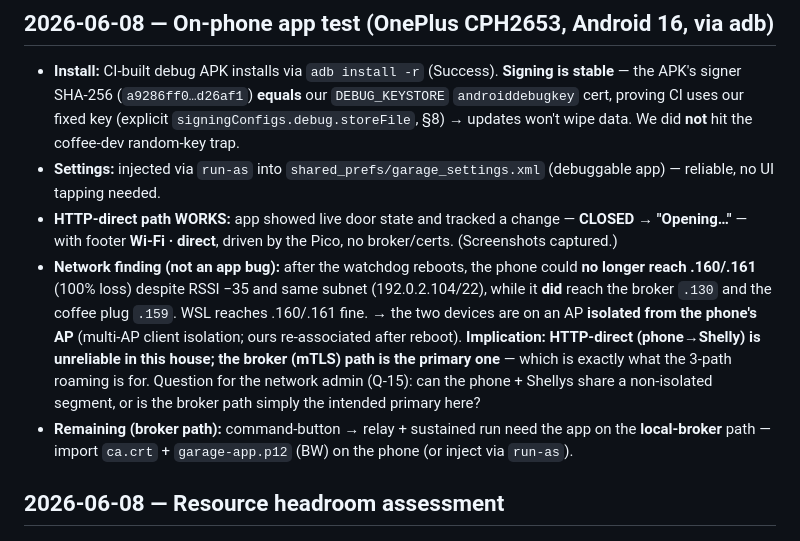
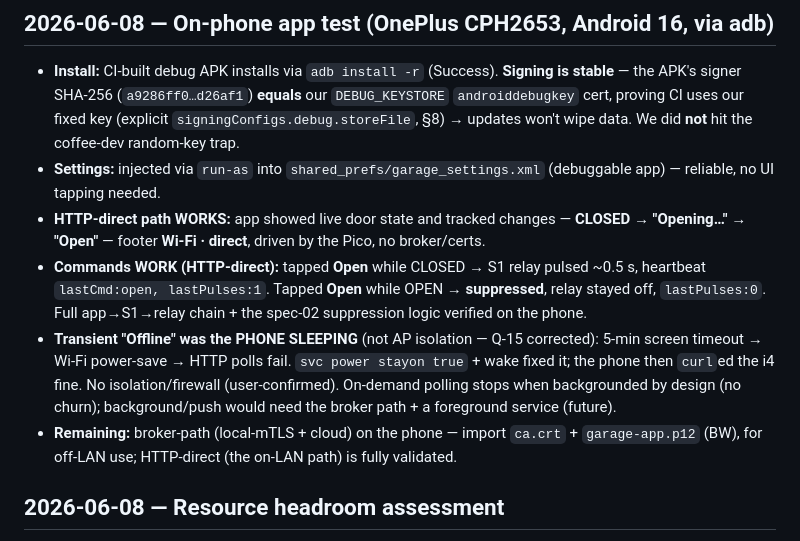
Before and after one commit to Laffs2k5/shelly-ecostar-garage-opener, a Markdown page: docs/testing/HW-VALIDATION.md, the part around the change. Rendered like a GitHub page.

Commit message:
test+docs: on-phone HTTP-direct test PASSED (cmd+suppression); Q-15 corrected
- tapped Open@CLOSED -> relay 0.5s pulse (lastPulses:1); Open@OPEN -> suppressed
  (lastPulses:0); full app->S1->relay chain verified on the phone
- Q-15 corrected: the transient 'Offline' was the phone SLEEPING (5min -> Wi-Fi
  power-save), NOT AP isolation (user confirmed no isolation; phone curls i4 when awake)
- plan: 4B on-phone HTTP-direct done; tidy stale gate lines

Co-Authored-By: Claude Opus 4.8 (1M context) <noreply@anthropic.com>

```diff
--- a/docs/testing/HW-VALIDATION.md
+++ b/docs/testing/HW-VALIDATION.md
@@ -10,17 +10,17 @@ first. "Bench" = i4 + S1 + Pico rig, **not** wired to the EcoStar.
   **not** hit the coffee-dev random-key trap.
 - **Settings:** injected via `run-as` into `shared_prefs/garage_settings.xml` (debuggable app) — reliable,
   no UI tapping needed.
-- **HTTP-direct path WORKS:** app showed live door state and tracked a change — **CLOSED → "Opening…"** —
-  with footer **Wi-Fi · direct**, driven by the Pico, no broker/certs. (Screenshots captured.)
-- **Network finding (not an app bug):** after the watchdog reboots, the phone could **no longer reach
-  .160/.161** (100% loss) despite RSSI −35 and same subnet (192.0.2.104/22), while it **did** reach the
-  broker `.130` and the coffee plug `.159`. WSL reaches .160/.161 fine. → the two devices are on an AP
-  **isolated from the phone's AP** (multi-AP client isolation; ours re-associated after reboot). **Implication:
-  HTTP-direct (phone→Shelly) is unreliable in this house; the broker (mTLS) path is the primary one** — which
-  is exactly what the 3-path roaming is for. Question for the network admin (Q-15): can the phone + Shellys
-  share a non-isolated segment, or is the broker path simply the intended primary here?
-- **Remaining (broker path):** command-button → relay + sustained run need the app on the **local-broker**
-  path — import `ca.crt` + `garage-app.p12` (BW) on the phone (or inject via `run-as`).
+- **HTTP-direct path WORKS:** app showed live door state and tracked changes — **CLOSED → "Opening…" →
+  "Open"** — footer **Wi-Fi · direct**, driven by the Pico, no broker/certs.
+- **Commands WORK (HTTP-direct):** tapped **Open** while CLOSED → S1 relay pulsed ~0.5 s, heartbeat
+  `lastCmd:open, lastPulses:1`. Tapped **Open** while OPEN → **suppressed**, relay stayed off,
+  `lastPulses:0`. Full app→S1→relay chain + the spec-02 suppression logic verified on the phone.
+- **Transient "Offline" was the PHONE SLEEPING** (not AP isolation — Q-15 corrected): 5-min screen
+  timeout → Wi-Fi power-save → HTTP polls fail. `svc power stayon true` + wake fixed it; the phone then
+  `curl`ed the i4 fine. No isolation/firewall (user-confirmed). On-demand polling stops when backgrounded
+  by design (no churn); background/push would need the broker path + a foreground service (future).
+- **Remaining:** broker-path (local-mTLS + cloud) on the phone — import `ca.crt` + `garage-app.p12` (BW),
+  for off-LAN use; HTTP-direct (the on-LAN path) is fully validated.
 
 ## 2026-06-08 — Resource headroom assessment
 - **RAM:** i4 min-free **115 KB / 251 KB (46%)**; S1 min-free 110 KB / 262 KB (42%). Good margin.
```
Also changed, not shown: docs/spec/08-decisions-and-open-questions.md (+1 -1 lines), docs/spec/09-phase-plan.md (+6 -4 lines).
